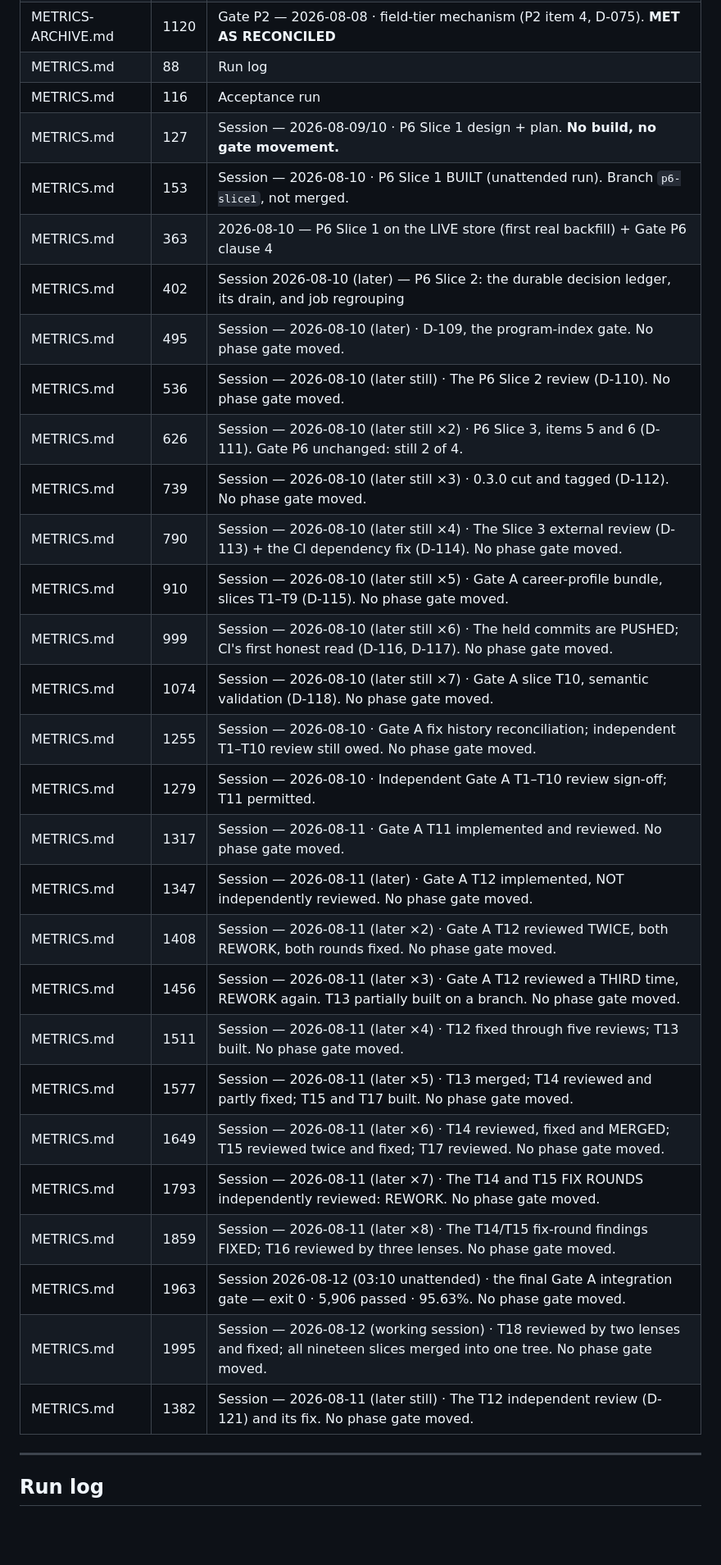
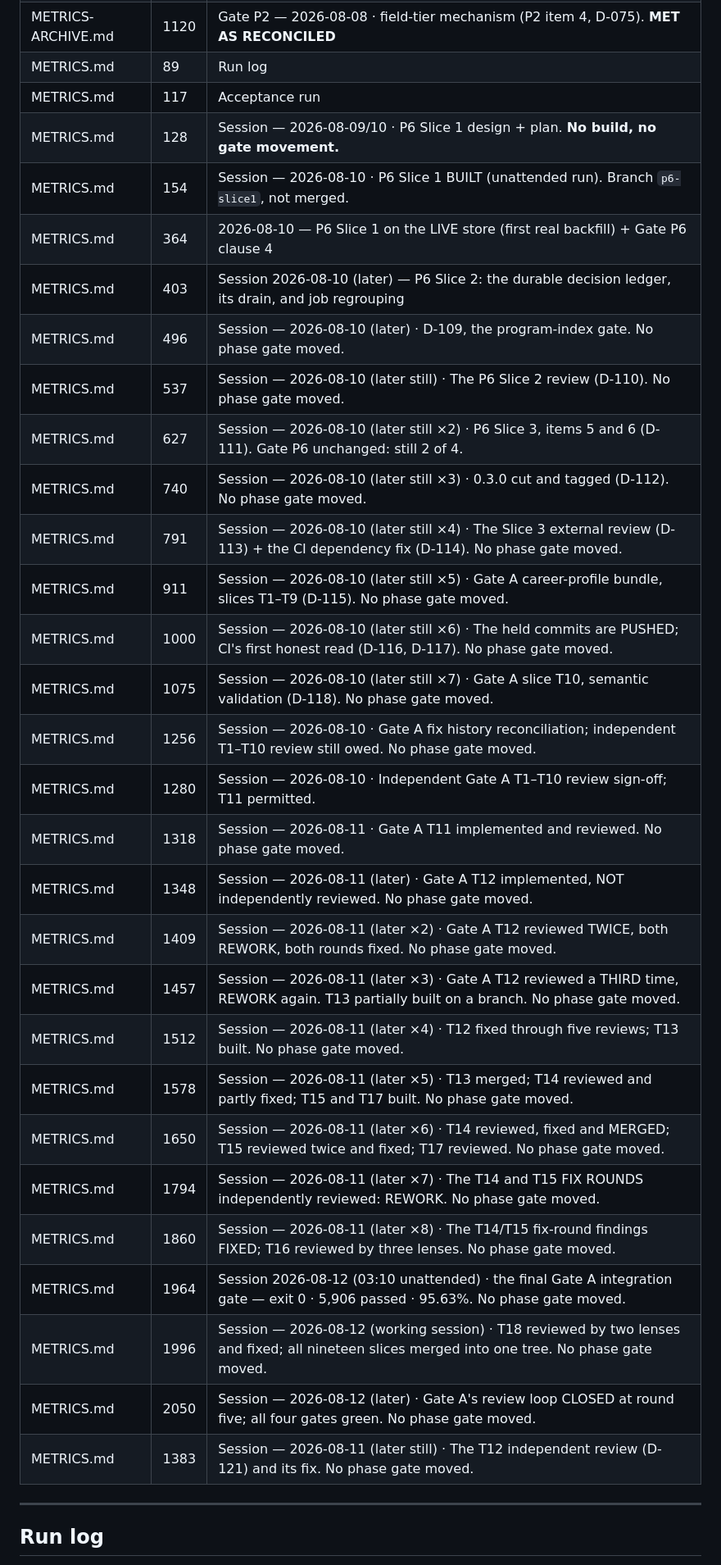
Before and after one commit to mit112/boardwatch, a Markdown page: docs/program/METRICS.md, the part around one of its changes. Shown at 82% size. Drawn GitHub-style; blank space fills up the shorter version.

```diff
--- a/docs/program/METRICS.md
+++ b/docs/program/METRICS.md
@@ -54,34 +54,35 @@ reports drift without writing, and `make check` depends on it (D-109).
 | METRICS-ARCHIVE.md | 1047 | Session — 2026-08-08 (P5 run #2 — disjunctive fix, Gate P5 MET at 100%; D-073) |
 | METRICS-ARCHIVE.md | 1084 | Session — 2026-08-08 (D-071b final eligibility gate build — no answer-key number changes) |
 | METRICS-ARCHIVE.md | 1120 | Gate P2 — 2026-08-08 · field-tier mechanism (P2 item 4, D-075). **MET AS RECONCILED** |
-| METRICS.md | 88 | Run log |
-| METRICS.md | 116 | Acceptance run |
-| METRICS.md | 127 | Session — 2026-08-09/10 · P6 Slice 1 design + plan. **No build, no gate movement.** |
-| METRICS.md | 153 | Session — 2026-08-10 · P6 Slice 1 BUILT (unattended run). Branch `p6-slice1`, not merged. |
-| METRICS.md | 363 | 2026-08-10 — P6 Slice 1 on the LIVE store (first real backfill) + Gate P6 clause 4 |
-| METRICS.md | 402 | Session 2026-08-10 (later) — P6 Slice 2: the durable decision ledger, its drain, and job regrouping |
-| METRICS.md | 495 | Session — 2026-08-10 (later) · D-109, the program-index gate. No phase gate moved. |
-| METRICS.md | 536 | Session — 2026-08-10 (later still) · The P6 Slice 2 review (D-110). No phase gate moved. |
-| METRICS.md | 626 | Session — 2026-08-10 (later still ×2) · P6 Slice 3, items 5 and 6 (D-111). Gate P6 unchanged: still 2 of 4. |
-| METRICS.md | 739 | Session — 2026-08-10 (later still ×3) · 0.3.0 cut and tagged (D-112). No phase gate moved. |
-| METRICS.md | 790 | Session — 2026-08-10 (later still ×4) · The Slice 3 external review (D-113) + the CI dependency fix (D-114). No phase gate moved. |
-| METRICS.md | 910 | Session — 2026-08-10 (later still ×5) · Gate A career-profile bundle, slices T1–T9 (D-115). No phase gate moved. |
-| METRICS.md | 999 | Session — 2026-08-10 (later still ×6) · The held commits are PUSHED; CI's first honest read (D-116, D-117). No phase gate moved. |
-| METRICS.md | 1074 | Session — 2026-08-10 (later still ×7) · Gate A slice T10, semantic validation (D-118). No phase gate moved. |
-| METRICS.md | 1255 | Session — 2026-08-10 · Gate A fix history reconciliation; independent T1–T10 review still owed. No phase gate moved. |
-| METRICS.md | 1279 | Session — 2026-08-10 · Independent Gate A T1–T10 review sign-off; T11 permitted. |
-| METRICS.md | 1317 | Session — 2026-08-11 · Gate A T11 implemented and reviewed. No phase gate moved. |
-| METRICS.md | 1347 | Session — 2026-08-11 (later) · Gate A T12 implemented, NOT independently reviewed. No phase gate moved. |
-| METRICS.md | 1408 | Session — 2026-08-11 (later ×2) · Gate A T12 reviewed TWICE, both REWORK, both rounds fixed. No phase gate moved. |
-| METRICS.md | 1456 | Session — 2026-08-11 (later ×3) · Gate A T12 reviewed a THIRD time, REWORK again. T13 partially built on a branch. No phase gate moved. |
-| METRICS.md | 1511 | Session — 2026-08-11 (later ×4) · T12 fixed through five reviews; T13 built. No phase gate moved. |
-| METRICS.md | 1577 | Session — 2026-08-11 (later ×5) · T13 merged; T14 reviewed and partly fixed; T15 and T17 built. No phase gate moved. |
-| METRICS.md | 1649 | Session — 2026-08-11 (later ×6) · T14 reviewed, fixed and MERGED; T15 reviewed twice and fixed; T17 reviewed. No phase gate moved. |
-| METRICS.md | 1793 | Session — 2026-08-11 (later ×7) · The T14 and T15 FIX ROUNDS independently reviewed: REWORK. No phase gate moved. |
-| METRICS.md | 1859 | Session — 2026-08-11 (later ×8) · The T14/T15 fix-round findings FIXED; T16 reviewed by three lenses. No phase gate moved. |
-| METRICS.md | 1963 | Session 2026-08-12 (03:10 unattended) · the final Gate A integration gate — exit 0 · 5,906 passed · 95.63%. No phase gate moved. |
-| METRICS.md | 1995 | Session — 2026-08-12 (working session) · T18 reviewed by two lenses and fixed; all nineteen slices merged into one tree. No phase gate moved. |
-| METRICS.md | 1382 | Session — 2026-08-11 (later still) · The T12 independent review (D-121) and its fix. No phase gate moved. |
+| METRICS.md | 89 | Run log |
+| METRICS.md | 117 | Acceptance run |
+| METRICS.md | 128 | Session — 2026-08-09/10 · P6 Slice 1 design + plan. **No build, no gate movement.** |
+| METRICS.md | 154 | Session — 2026-08-10 · P6 Slice 1 BUILT (unattended run). Branch `p6-slice1`, not merged. |
+| METRICS.md | 364 | 2026-08-10 — P6 Slice 1 on the LIVE store (first real backfill) + Gate P6 clause 4 |
+| METRICS.md | 403 | Session 2026-08-10 (later) — P6 Slice 2: the durable decision ledger, its drain, and job regrouping |
+| METRICS.md | 496 | Session — 2026-08-10 (later) · D-109, the program-index gate. No phase gate moved. |
+| METRICS.md | 537 | Session — 2026-08-10 (later still) · The P6 Slice 2 review (D-110). No phase gate moved. |
+| METRICS.md | 627 | Session — 2026-08-10 (later still ×2) · P6 Slice 3, items 5 and 6 (D-111). Gate P6 unchanged: still 2 of 4. |
+| METRICS.md | 740 | Session — 2026-08-10 (later still ×3) · 0.3.0 cut and tagged (D-112). No phase gate moved. |
+| METRICS.md | 791 | Session — 2026-08-10 (later still ×4) · The Slice 3 external review (D-113) + the CI dependency fix (D-114). No phase gate moved. |
+| METRICS.md | 911 | Session — 2026-08-10 (later still ×5) · Gate A career-profile bundle, slices T1–T9 (D-115). No phase gate moved. |
+| METRICS.md | 1000 | Session — 2026-08-10 (later still ×6) · The held commits are PUSHED; CI's first honest read (D-116, D-117). No phase gate moved. |
+| METRICS.md | 1075 | Session — 2026-08-10 (later still ×7) · Gate A slice T10, semantic validation (D-118). No phase gate moved. |
+| METRICS.md | 1256 | Session — 2026-08-10 · Gate A fix history reconciliation; independent T1–T10 review still owed. No phase gate moved. |
+| METRICS.md | 1280 | Session — 2026-08-10 · Independent Gate A T1–T10 review sign-off; T11 permitted. |
+| METRICS.md | 1318 | Session — 2026-08-11 · Gate A T11 implemented and reviewed. No phase gate moved. |
+| METRICS.md | 1348 | Session — 2026-08-11 (later) · Gate A T12 implemented, NOT independently reviewed. No phase gate moved. |
+| METRICS.md | 1409 | Session — 2026-08-11 (later ×2) · Gate A T12 reviewed TWICE, both REWORK, both rounds fixed. No phase gate moved. |
+| METRICS.md | 1457 | Session — 2026-08-11 (later ×3) · Gate A T12 reviewed a THIRD time, REWORK again. T13 partially built on a branch. No phase gate moved. |
+| METRICS.md | 1512 | Session — 2026-08-11 (later ×4) · T12 fixed through five reviews; T13 built. No phase gate moved. |
+| METRICS.md | 1578 | Session — 2026-08-11 (later ×5) · T13 merged; T14 reviewed and partly fixed; T15 and T17 built. No phase gate moved. |
+| METRICS.md | 1650 | Session — 2026-08-11 (later ×6) · T14 reviewed, fixed and MERGED; T15 reviewed twice and fixed; T17 reviewed. No phase gate moved. |
+| METRICS.md | 1794 | Session — 2026-08-11 (later ×7) · The T14 and T15 FIX ROUNDS independently reviewed: REWORK. No phase gate moved. |
+| METRICS.md | 1860 | Session — 2026-08-11 (later ×8) · The T14/T15 fix-round findings FIXED; T16 reviewed by three lenses. No phase gate moved. |
+| METRICS.md | 1964 | Session 2026-08-12 (03:10 unattended) · the final Gate A integration gate — exit 0 · 5,906 passed · 95.63%. No phase gate moved. |
+| METRICS.md | 1996 | Session — 2026-08-12 (working session) · T18 reviewed by two lenses and fixed; all nineteen slices merged into one tree. No phase gate moved. |
+| METRICS.md | 2050 | Session — 2026-08-12 (later) · Gate A's review loop CLOSED at round five; all four gates green. No phase gate moved. |
+| METRICS.md | 1383 | Session — 2026-08-11 (later still) · The T12 independent review (D-121) and its fix. No phase gate moved. |
 
 ---
 
```
Also changed, not shown: other parts of docs/program/METRICS.md (+73 -0 lines), docs/program/STATE.md (+63 -37 lines).
